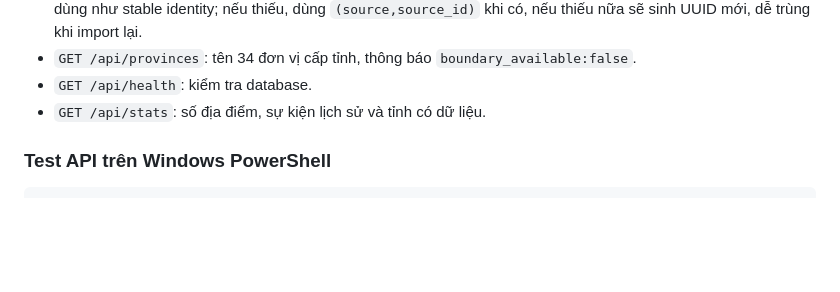
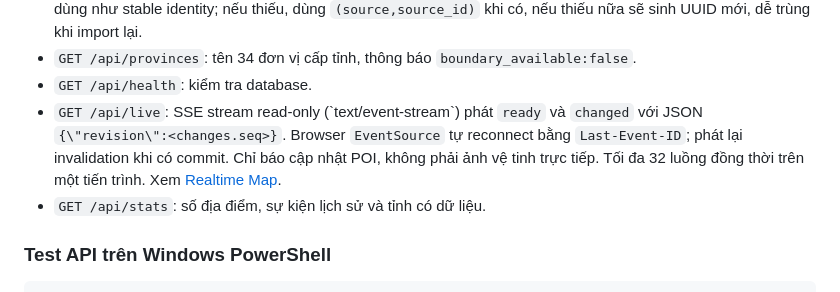
Before and after one commit to xegheplimo-web/Vietnam_Atlas, a Markdown page: docs/API.md, the part around the change. GitHub-like rendering; blank space fills up the shorter version.

Commit message:
docs: describe SSE events endpoint

```diff
--- a/docs/API.md
+++ b/docs/API.md
@@ -35,6 +35,7 @@ JSON mẫu:
 - `POST /api/import`: request body GeoJSON FeatureCollection (chỉ Point). Tối đa 10.000 features hoặc 16 MiB/call. Trả `created,updated,rejected,errors`. Features có `properties.id` hoặc `feature.id` sẽ được dùng như stable identity; nếu thiếu, dùng `(source,source_id)` khi có, nếu thiếu nữa sẽ sinh UUID mới, dễ trùng khi import lại.
 - `GET /api/provinces`: tên 34 đơn vị cấp tỉnh, thông báo `boundary_available:false`.
 - `GET /api/health`: kiểm tra database.
+- `GET /api/live`: SSE stream read-only (\`text/event-stream\`) phát `ready` và `changed` với JSON `{\"revision\":<changes.seq>}`. Browser `EventSource` tự reconnect bằng `Last-Event-ID`; phát lại invalidation khi có commit. Chỉ báo cập nhật POI, không phải ảnh vệ tinh trực tiếp. Tối đa 32 luồng đồng thời trên một tiến trình. Xem [Realtime Map](REALTIME_MAP.md).
 - `GET /api/stats`: số địa điểm, sự kiện lịch sử và tỉnh có dữ liệu.
 
 ### Test API trên Windows PowerShell
```
